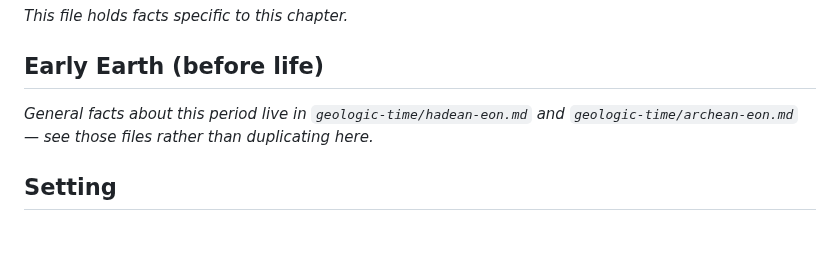
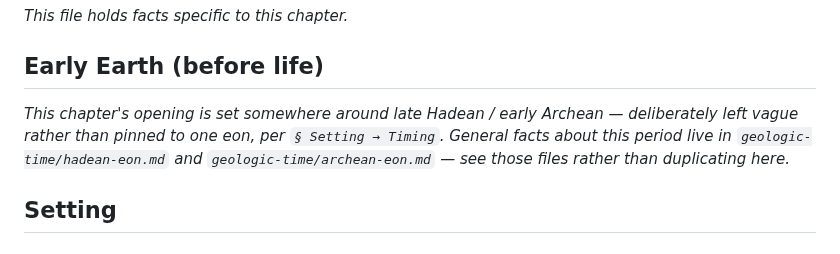
Before and after one commit to zhou-dong/alchemist-ai, a Markdown page: scripts/facts/ch-first-thing-alive.md, the part around the change. Drawn GitHub-style.

```diff
--- a/scripts/facts/ch-first-thing-alive.md
+++ b/scripts/facts/ch-first-thing-alive.md
@@ -4,7 +4,7 @@
 
 ## Early Earth (before life)
 
-*General facts about this period live in `geologic-time/hadean-eon.md` and `geologic-time/archean-eon.md` — see those files rather than duplicating here.*
+*This chapter's opening is set somewhere around late Hadean / early Archean — deliberately left vague rather than pinned to one eon, per `§ Setting → Timing`. General facts about this period live in `geologic-time/hadean-eon.md` and `geologic-time/archean-eon.md` — see those files rather than duplicating here.*
 
 ## Setting
 
```
